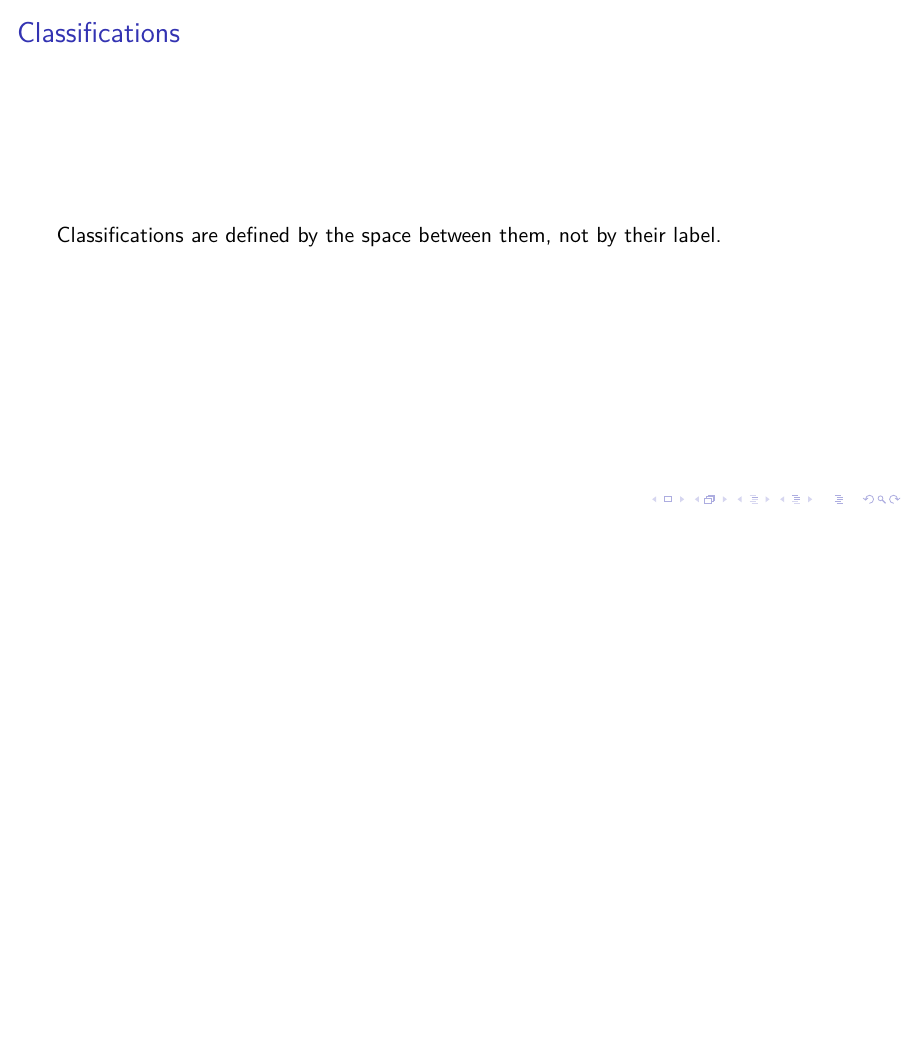
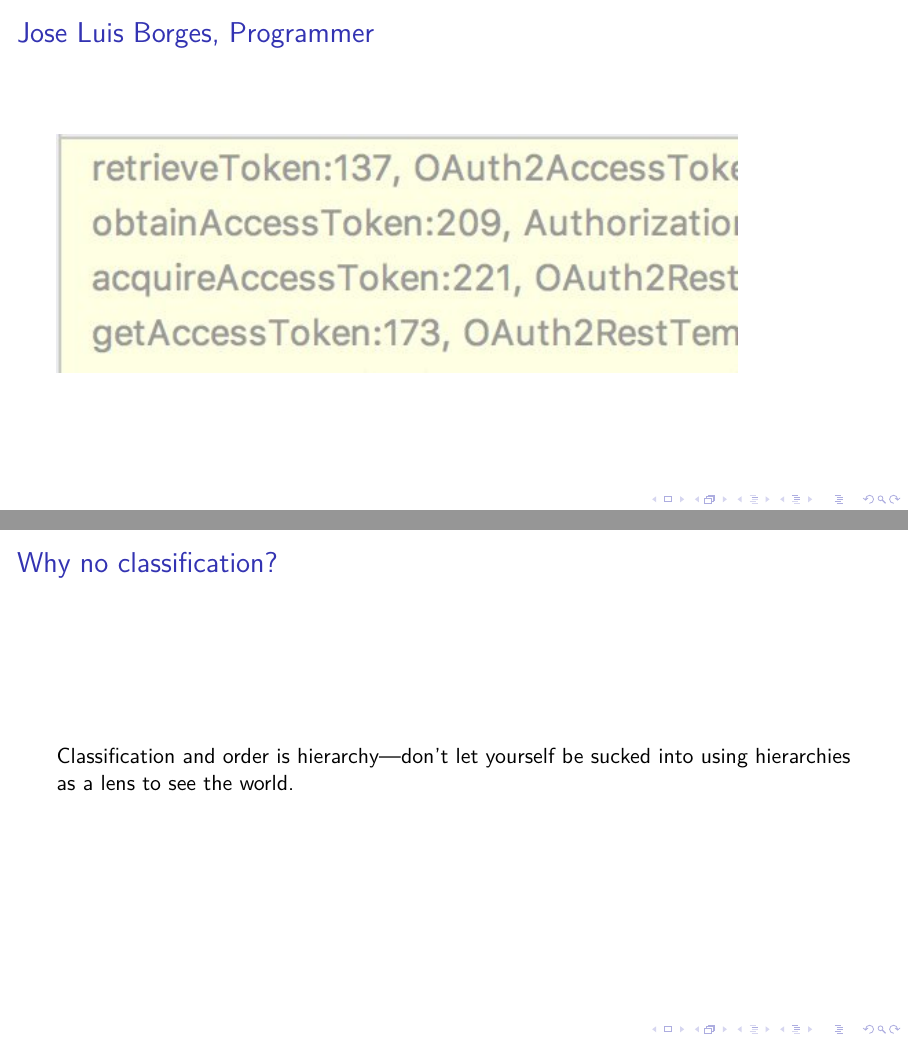
Before and after one commit to hellerve/talks, LaTeX slides (enthusiasticon-2019/talk.tex): page 11 of 27 before the commit and pages 11 and 15 of 29 after it, the two joined at a grey line, the shorter picture padded with empty space. Compiled offline with XeLaTeX; a LaTeX package or settings file that is missing is left out.

Commit message:
enthusiasticon: some more material

```diff
--- a/enthusiasticon-2019/talk.tex
+++ b/enthusiasticon-2019/talk.tex
@@ -58,6 +58,9 @@
 
     — Michel Foucault, citing Jorge Luis Borges, in “The Order of Things”
   \end{frame}
+  \begin{frame}{Jose Luis Borges, Programmer}
+    \includegraphics[width=12cm]{traceback}
+  \end{frame}
   \begin{frame}{Classifications}
     Classifications are defined by the space between them, not by their label.
   \end{frame}
@@ -68,6 +71,10 @@
   \begin{frame}{Why classification?}
     Side note: it’s impossible to abstract without classifying, because
     abstractions always add things or leave them out.
+  \end{frame}
+  \begin{frame}{Why no classification?}
+    Classification and order is hierarchy—don’t let yourself be sucked into
+    using hierarchies as a lens to see the world.
   \end{frame}
   \section{Robert M. Pirsig—Zen and the Art of Motorcycle Maintenance}
   \begin{frame}{Disclaimer}
```
Also changed, not shown: enthusiasticon-2019/talk.pdf, enthusiasticon-2019/traceback.jpg (added).
